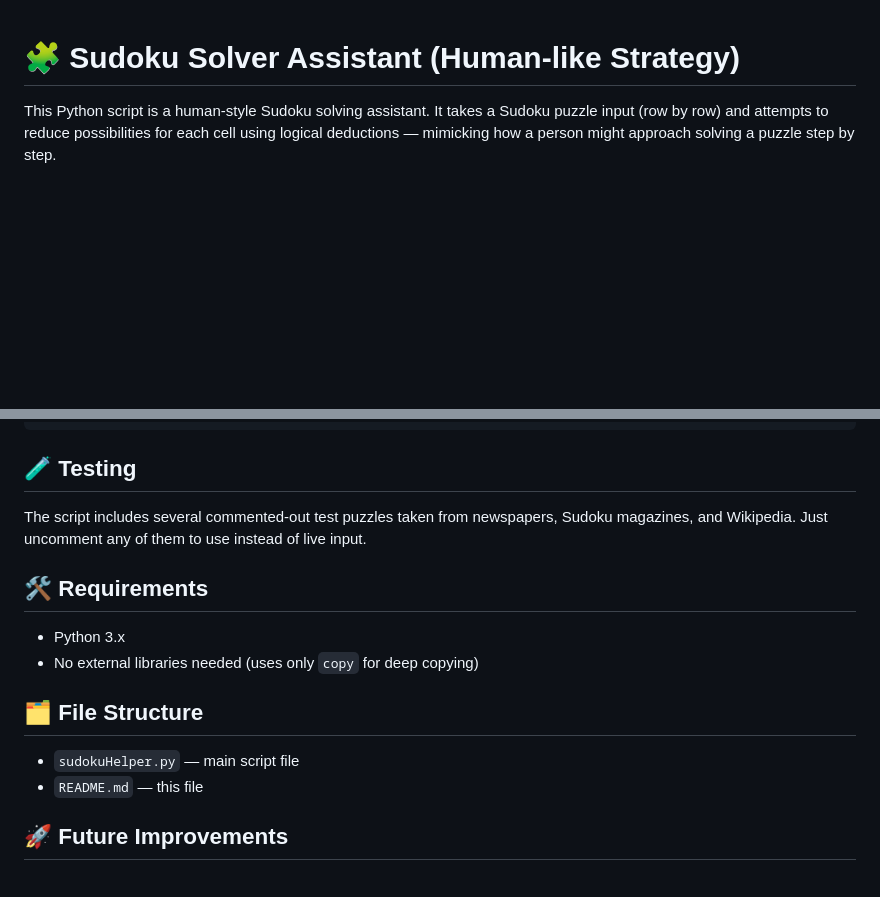
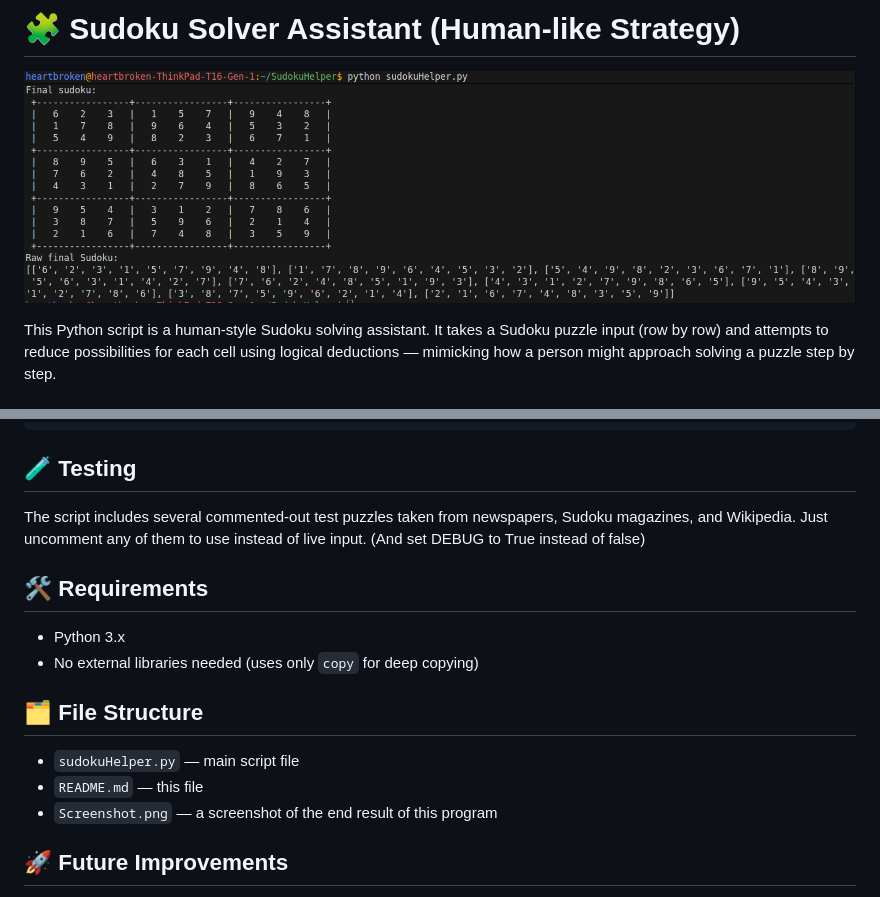
Before and after one commit to GauthamMu/SudokuHelper, a Markdown page: README.md, 2 parts joined by grey strips. GitHub-like rendering; pictures changed too: Screenshot.png (added); blank space fills up the shorter version.

```diff
--- a/README.md
+++ b/README.md
@@ -1,5 +1,6 @@
+# 🧩 Sudoku Solver Assistant (Human-like Strategy)
 
-# 🧩 Sudoku Solver Assistant (Human-like Strategy)
+![Screenshot](Screenshot.png)
 
 This Python script is a human-style Sudoku solving assistant. It takes a Sudoku puzzle input (row by row) and attempts to reduce possibilities for each cell using logical deductions — mimicking how a person might approach solving a puzzle step by step.
 
@@ -49,7 +50,7 @@ Final sudoku:
 
 ## 🧪 Testing
 
-The script includes several commented-out test puzzles taken from newspapers, Sudoku magazines, and Wikipedia. Just uncomment any of them to use instead of live input.
+The script includes several commented-out test puzzles taken from newspapers, Sudoku magazines, and Wikipedia. Just uncomment any of them to use instead of live input. (And set DEBUG to True instead of false)
 
 ## 🛠️ Requirements
 
@@ -60,6 +61,7 @@ The script includes several commented-out test puzzles taken from newspapers, Su
 
 - `sudokuHelper.py` — main script file
 - `README.md` — this file
+- `Screenshot.png` — a screenshot of the end result of this program
 
 ## 🚀 Future Improvements
 
```
